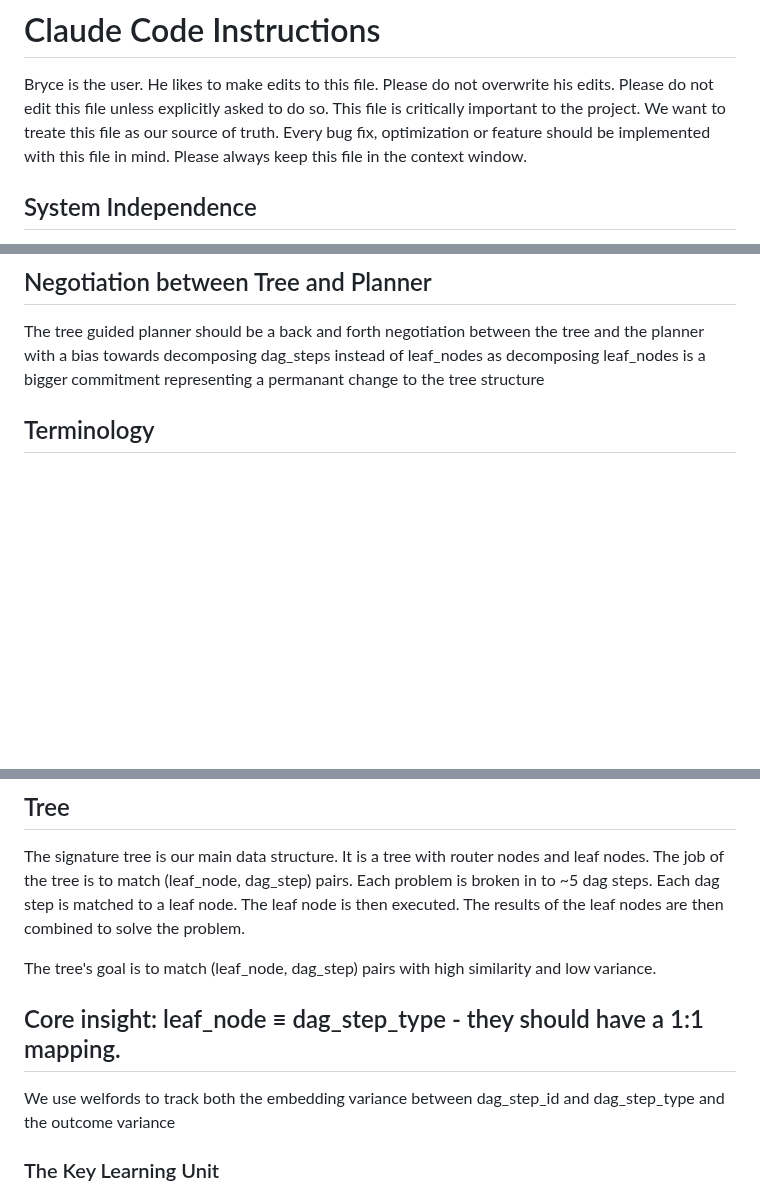
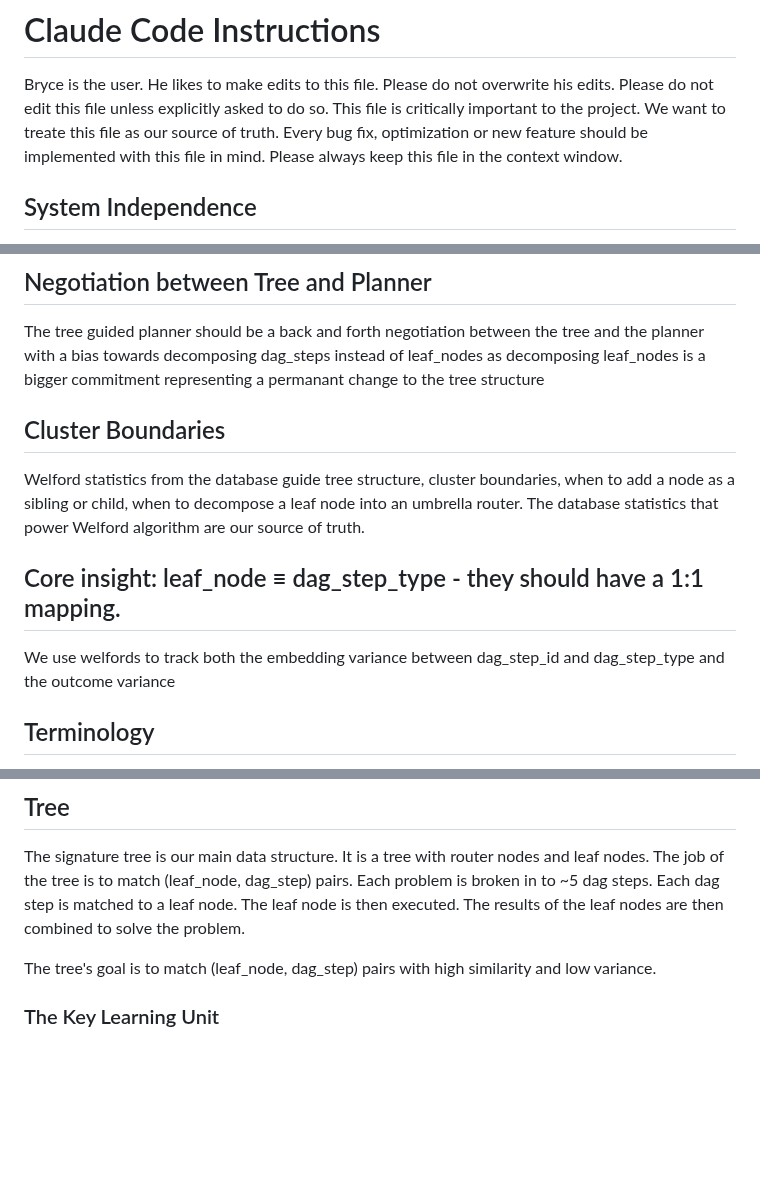
Before and after one commit to bryceroche/mycelium, a Markdown page: CLAUDE.md, 3 parts joined by grey strips. GitHub-like rendering; blank space fills up the shorter version.

Commit message:
docs: Update CLAUDE.md with Cluster Boundaries section
- Added "Cluster Boundaries" section: Welford statistics guide tree structure
- Moved "Core insight" section earlier for better flow
- Minor text tweak: "feature" → "new feature"

Co-Authored-By: Claude Opus 4.5 <noreply@anthropic.com>

```diff
--- a/CLAUDE.md
+++ b/CLAUDE.md
@@ -4,7 +4,7 @@ Bryce is the user.  He likes to make edits to this file.  Please do not overwrit
 Please do not edit this file unless explicitly asked to do so.
 This file is critically important to the project.
 We want to treate this file as our source of truth.
-Every bug fix, optimization or feature should be implemented with this file in mind.
+Every bug fix, optimization or new feature should be implemented with this file in mind.
 Please always keep this file in the context window.
 
 ## System Independence
@@ -15,6 +15,12 @@ We want to consolidate methods - for example all database connections should go
 
 ## Negotiation between Tree and Planner
 The tree guided planner should be a back and forth negotiation between the tree and the planner with a bias towards decomposing dag_steps instead of leaf_nodes as decomposing leaf_nodes is a bigger commitment representing a permanant change to the tree structure
+
+## Cluster Boundaries
+Welford statistics from the database guide tree structure, cluster boundaries, when to add a node as a sibling or child, when to decompose a leaf node into an umbrella router.  The database statistics that power Welford algorithm are our source of truth.
+
+## Core insight: leaf_node ≡ dag_step_type - they should have a 1:1 mapping.
+We use welfords to track both the embedding variance between dag_step_id and dag_step_type and the outcome variance
 
 ## Terminology
  - Welfords = Algorithm for calculating variance
@@ -32,9 +38,6 @@ The tree guided planner should be a back and forth negotiation between the tree
 The signature tree is our main data structure.  It is a tree with router nodes and leaf nodes.  The job of the tree is to match (leaf_node, dag_step) pairs.  Each problem is broken in to ~5 dag steps.  Each dag step is matched to a leaf node.  The leaf node is then executed.  The results of the leaf nodes are then combined to solve the problem.
 
 The tree's goal is to match (leaf_node, dag_step) pairs with high similarity and low variance.
-
-## Core insight: leaf_node ≡ dag_step_type - they should have a 1:1 mapping.
-We use welfords to track both the embedding variance between dag_step_id and dag_step_type and the outcome variance
 
 ### The Key Learning Unit
 **The combination of `(dag_step_id, dag_step_type ≡ leaf_node)` is what we're learning.**
```
